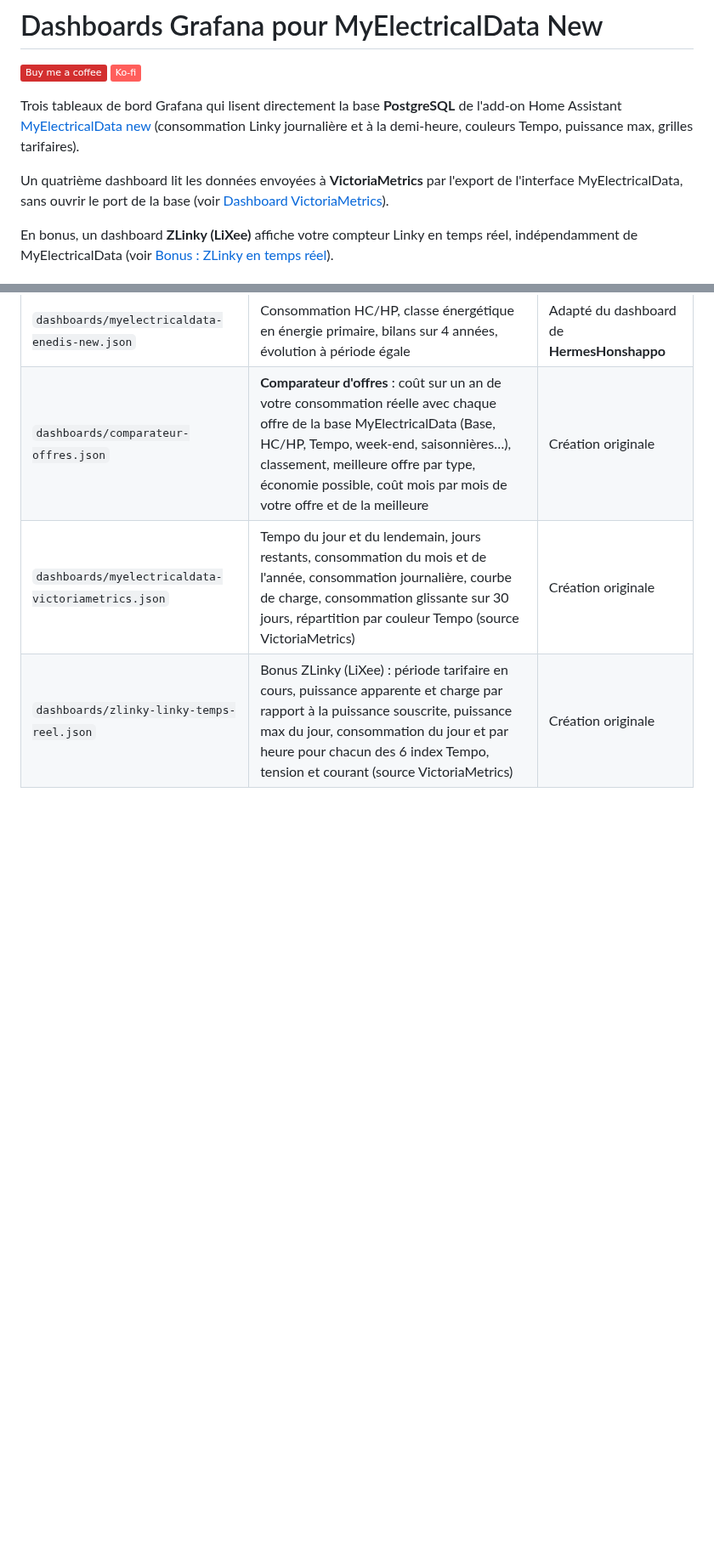
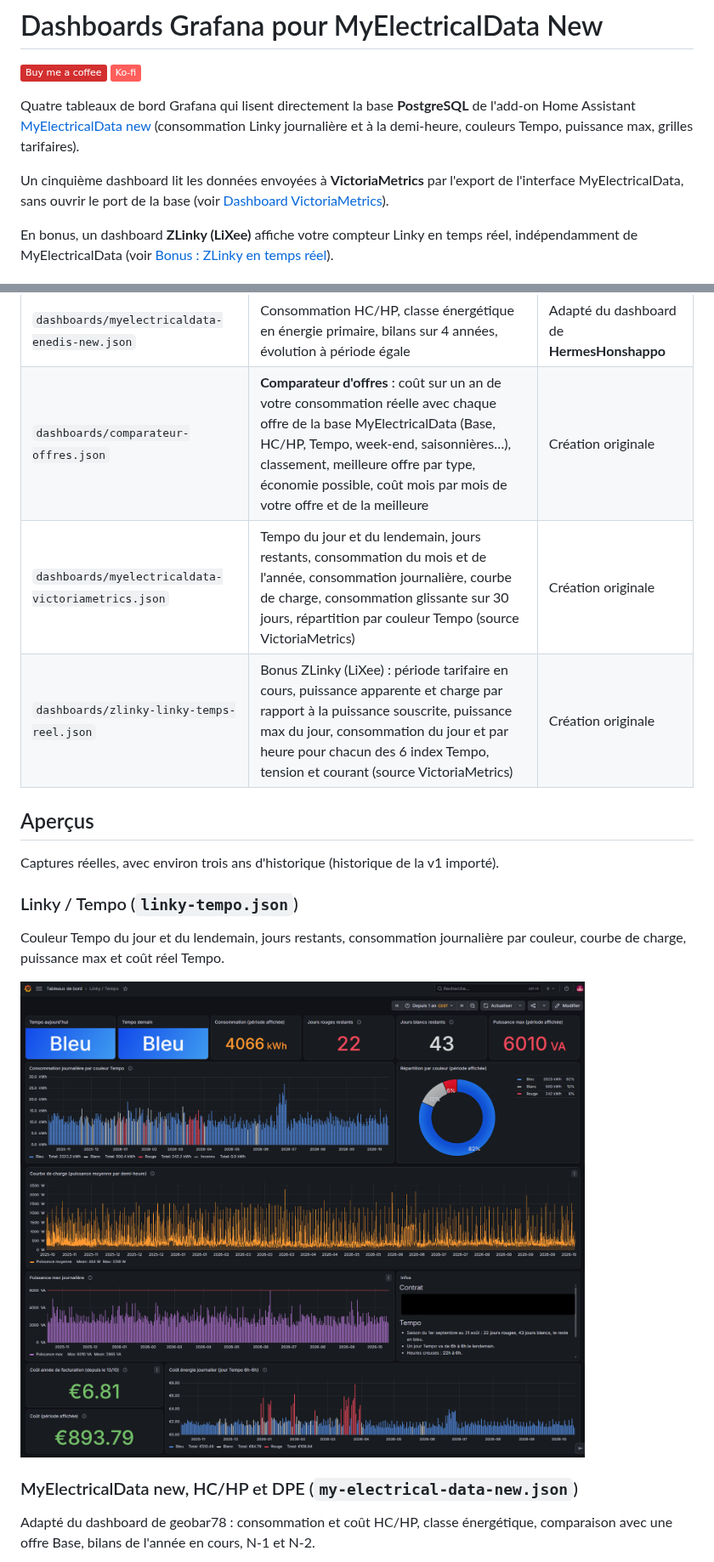
Before and after one commit to Marlboro62/myelectricaldata-new-grafana, a Markdown page: README.md, 2 parts joined by grey strips. Shown at 85% size. Drawn GitHub-style; pictures changed too: docs/screenshots/linky-tempo.png (added); badges without logos; blank space fills up the shorter version.

```diff
--- a/README.md
+++ b/README.md
@@ -2,9 +2,9 @@
 
 [![Buy me a coffee](https://img.shields.io/badge/Buy%20me%20a%20coffee-d32f2f?logo=buymeacoffee&logoColor=white&style=flat)](https://buymeacoffee.com/marlboro62) [![Ko-fi](https://img.shields.io/badge/Ko--fi-ff5e5b?logo=kofi&logoColor=white&style=flat)](https://ko-fi.com/nothing_one)
 
-Trois tableaux de bord Grafana qui lisent directement la base **PostgreSQL** de l'add-on Home Assistant [MyElectricalData new](https://github.com/Marlboro62/hassio-addons/tree/master/myelectricaldata_new) (consommation Linky journalière et à la demi-heure, couleurs Tempo, puissance max, grilles tarifaires).
+Quatre tableaux de bord Grafana qui lisent directement la base **PostgreSQL** de l'add-on Home Assistant [MyElectricalData new](https://github.com/Marlboro62/hassio-addons/tree/master/myelectricaldata_new) (consommation Linky journalière et à la demi-heure, couleurs Tempo, puissance max, grilles tarifaires).
 
-Un quatrième dashboard lit les données envoyées à **VictoriaMetrics** par l'export de l'interface MyElectricalData, sans ouvrir le port de la base (voir [Dashboard VictoriaMetrics](#dashboard-victoriametrics-sans-postgresql)).
+Un cinquième dashboard lit les données envoyées à **VictoriaMetrics** par l'export de l'interface MyElectricalData, sans ouvrir le port de la base (voir [Dashboard VictoriaMetrics](#dashboard-victoriametrics-sans-postgresql)).
 
 En bonus, un dashboard **ZLinky (LiXee)** affiche votre compteur Linky en temps réel, indépendamment de MyElectricalData (voir [Bonus : ZLinky en temps réel](#bonus--zlinky-lixee-en-temps-réel)).
 
@@ -29,3 +29,18 @@ Ces projets sont **non officiels**, maintenus par Marlboro62, sans lien avec l'
 | `dashboards/comparateur-offres.json` | **Comparateur d'offres** : coût sur un an de votre consommation réelle avec chaque offre de la base MyElectricalData (Base, HC/HP, Tempo, week-end, saisonnières…), classement, meilleure offre par type, économie possible, coût mois par mois de votre offre et de la meilleure | Création originale |
 | `dashboards/myelectricaldata-victoriametrics.json` | Tempo du jour et du lendemain, jours restants, consommation du mois et de l'année, consommation journalière, courbe de charge, consommation glissante sur 30 jours, répartition par couleur Tempo (source VictoriaMetrics) | Création originale |
 | `dashboards/zlinky-linky-temps-reel.json` | Bonus ZLinky (LiXee) : période tarifaire en cours, puissance apparente et charge par rapport à la puissance souscrite, puissance max du jour, consommation du jour et par heure pour chacun des 6 index Tempo, tension et courant (source VictoriaMetrics) | Création originale |
+
+## Aperçus
+
+Captures réelles, avec environ trois ans d'historique (historique de la v1 importé).
+
+### Linky / Tempo (`linky-tempo.json`)
+
+Couleur Tempo du jour et du lendemain, jours restants, consommation journalière par couleur, courbe de charge, puissance max et coût réel Tempo.
+
+![Dashboard Linky / Tempo](docs/screenshots/linky-tempo.png)
+
+### MyElectricalData new, HC/HP et DPE (`my-electrical-data-new.json`)
+
+Adapté du dashboard de geobar78 : consommation et coût HC/HP, classe énergétique, comparaison avec une offre Base, bilans de l'année en cours, N-1 et N-2.
+
```
Also changed, not shown: other parts of README.md (+20 -1 lines), docs/screenshots/comparateur-offres.png (added), docs/screenshots/my-electrical-data-new.jpg (added), docs/screenshots/myelectricaldata-victoriametrics.png (added), docs/screenshots/zlinky-linky-temps-reel.png (added).
